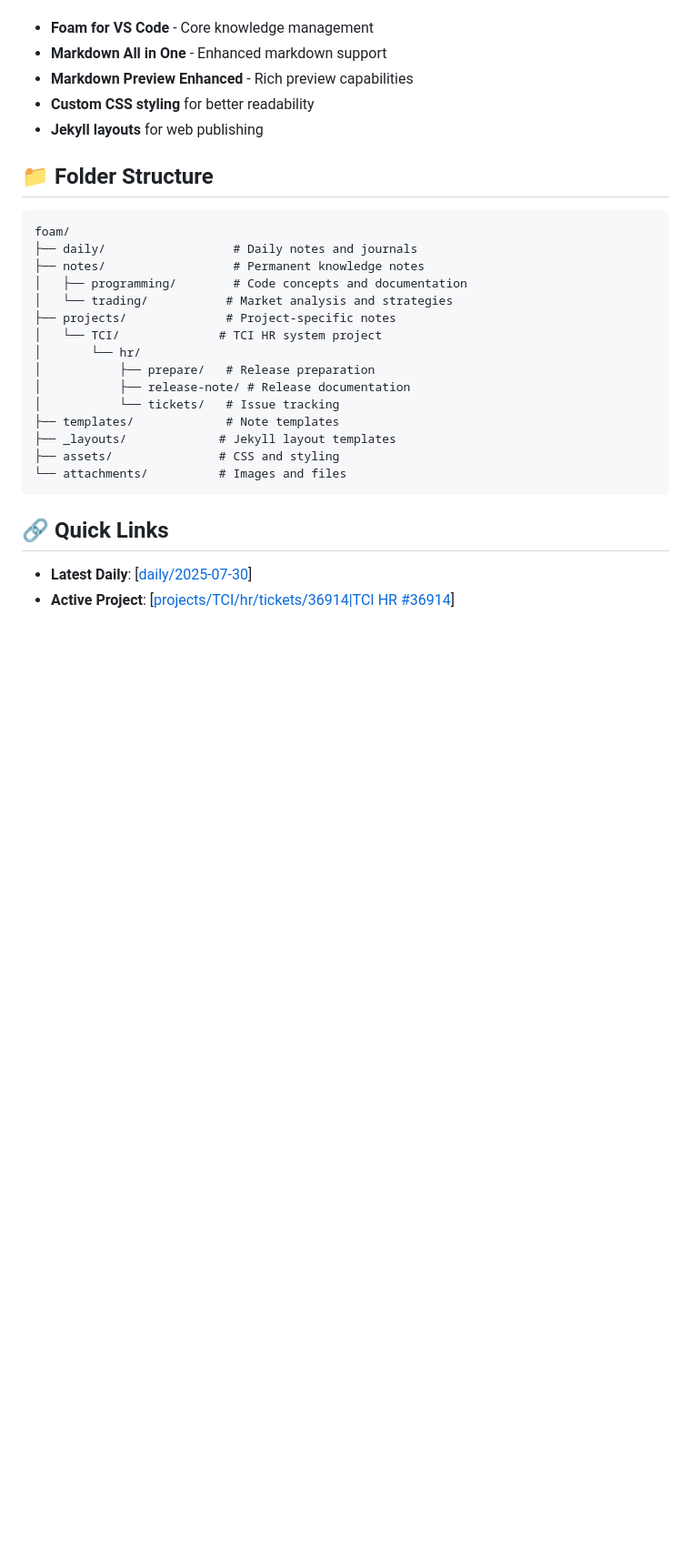
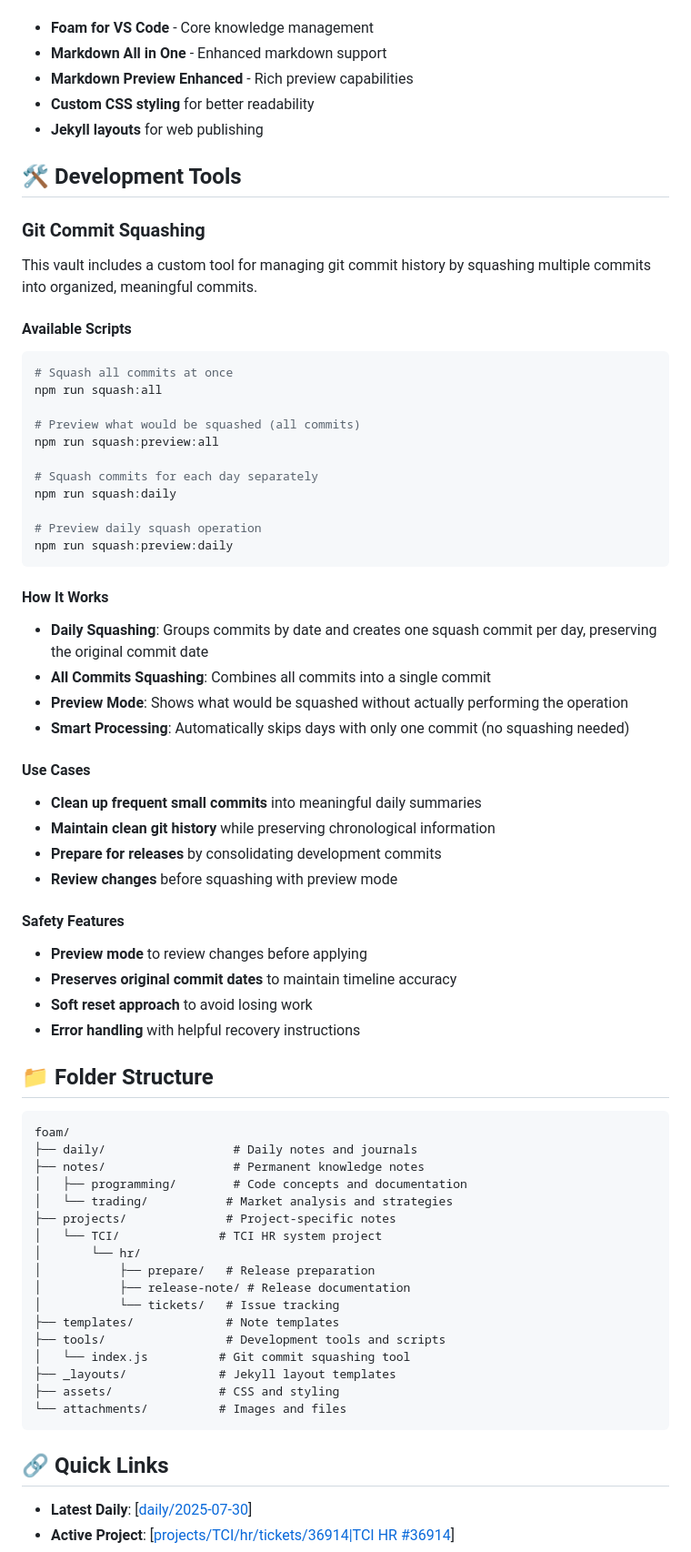
Before and after one commit to pnam16/foam, a Markdown page: readme.md, the part around the change. Shown at 91% size. GitHub-like rendering; blank space fills up the shorter version.

Commit message:
Aug 1, 2025, 3:37 PM

````diff
--- a/readme.md
+++ b/readme.md
@@ -63,6 +63,44 @@ This vault is configured with:
 - **Custom CSS styling** for better readability
 - **Jekyll layouts** for web publishing
 
+## 🛠️ Development Tools
+
+### Git Commit Squashing
+This vault includes a custom tool for managing git commit history by squashing multiple commits into organized, meaningful commits.
+
+#### Available Scripts
+```bash
+# Squash all commits at once
+npm run squash:all
+
+# Preview what would be squashed (all commits)
+npm run squash:preview:all
+
+# Squash commits for each day separately
+npm run squash:daily
+
+# Preview daily squash operation
+npm run squash:preview:daily
+```
+
+#### How It Works
+- **Daily Squashing**: Groups commits by date and creates one squash commit per day, preserving the original commit date
+- **All Commits Squashing**: Combines all commits into a single commit
+- **Preview Mode**: Shows what would be squashed without actually performing the operation
+- **Smart Processing**: Automatically skips days with only one commit (no squashing needed)
+
+#### Use Cases
+- **Clean up frequent small commits** into meaningful daily summaries
+- **Maintain clean git history** while preserving chronological information
+- **Prepare for releases** by consolidating development commits
+- **Review changes** before squashing with preview mode
+
+#### Safety Features
+- **Preview mode** to review changes before applying
+- **Preserves original commit dates** to maintain timeline accuracy
+- **Soft reset approach** to avoid losing work
+- **Error handling** with helpful recovery instructions
+
 ## 📁 Folder Structure
 ```
 foam/
@@ -77,6 +115,8 @@ foam/
 │           ├── release-note/ # Release documentation
 │           └── tickets/   # Issue tracking
 ├── templates/             # Note templates
+├── tools/                 # Development tools and scripts
+│   └── index.js          # Git commit squashing tool
 ├── _layouts/             # Jekyll layout templates
 ├── assets/               # CSS and styling
 └── attachments/          # Images and files
````
